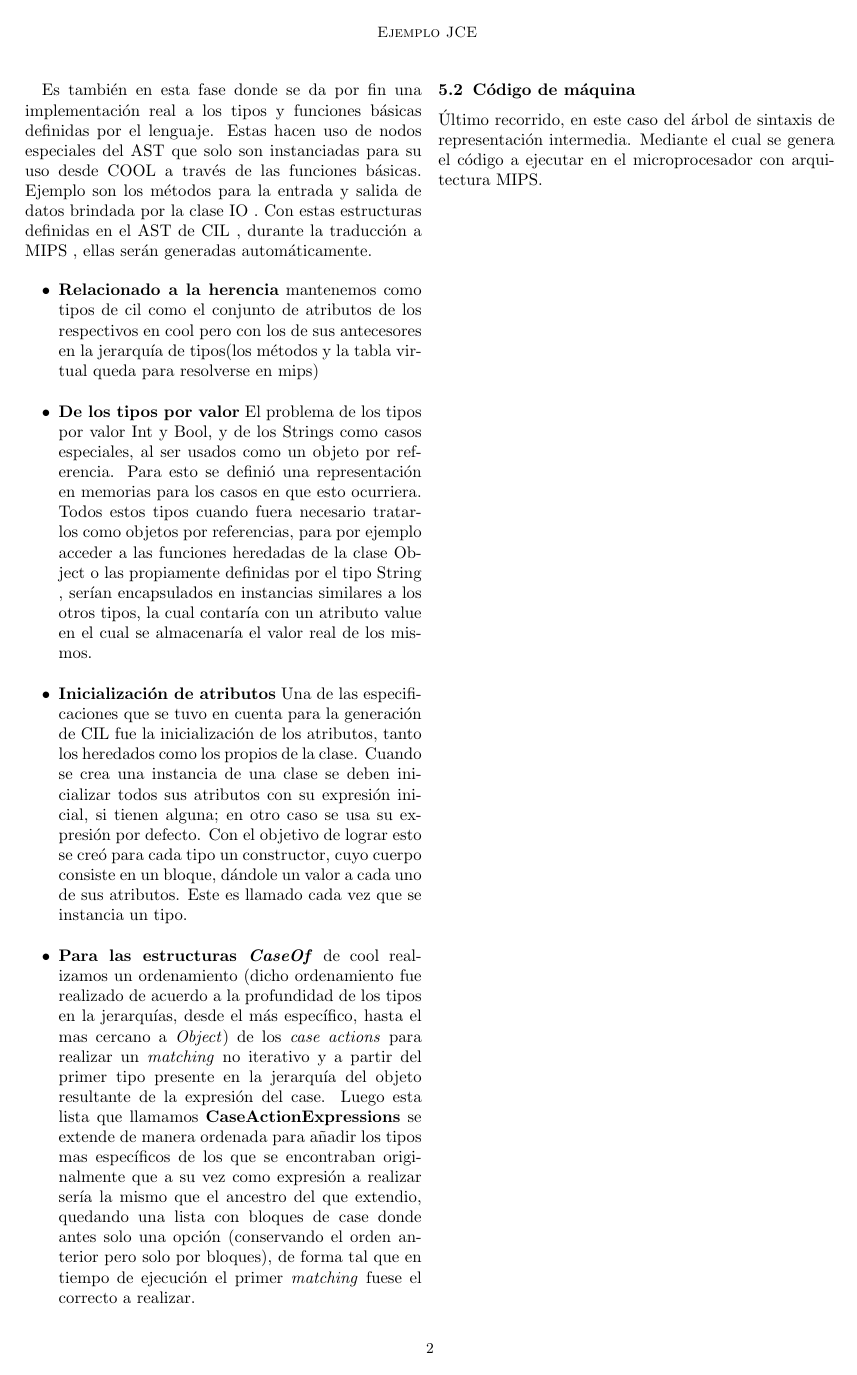
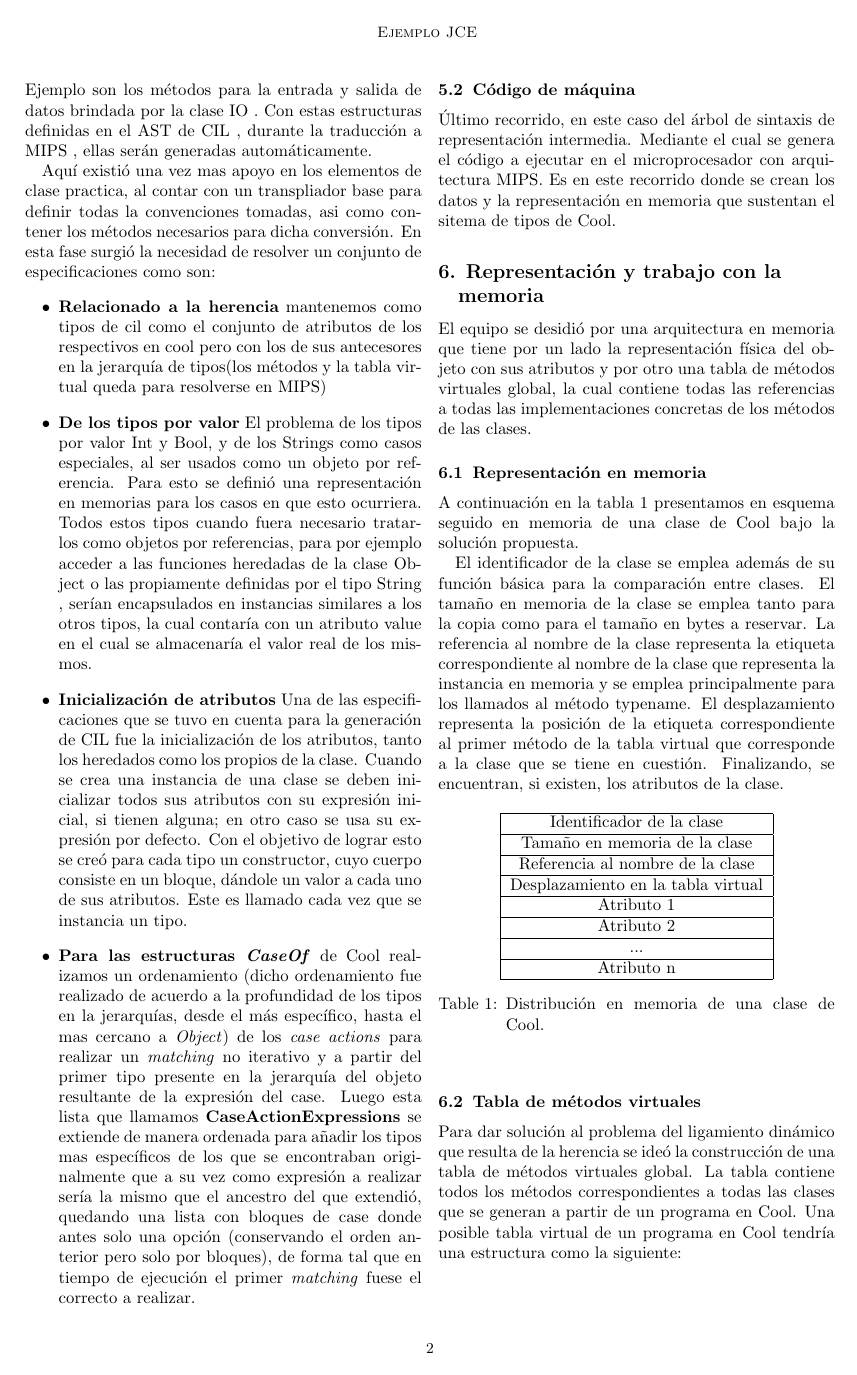
Before and after one commit to matcom/cool-compiler-2020, a LaTeX document (Informe/informe.tex): page 2 of 2 before the commit and page 2 of 3 after it. Compiled offline with pdfLaTeX.

Commit message:
Add memory and vtable description

```diff
--- a/Informe/informe.tex
+++ b/Informe/informe.tex
@@ -176,8 +174,11 @@ El equipo decidió realizar una representación intermedia del lenguaje cool ant
  básicas. Ejemplo son los métodos para la entrada y salida de datos brindada por la
  clase  IO . Con estas estructuras definidas en el AST de  CIL , durante la traducción a
  MIPS , ellas serán generadas automáticamente.
+
+  Aquí existió una vez mas apoyo en los elementos de clase practica, al contar con un transpliador base para definir todas la convenciones tomadas, asi como contener los métodos necesarios para dicha conversión.
+ En esta fase surgió la necesidad de resolver  un conjunto de especificaciones como son:
 	\begin{itemize}
-		\item \textbf{Relacionado a la herencia} mantenemos como tipos de cil como el conjunto de atributos de los respectivos en cool pero con los de sus antecesores en la jerarqu\'ia de tipos(los m\'etodos y la tabla virtual queda para resolverse en mips)
+		\item \textbf{Relacionado a la herencia} mantenemos como tipos de cil como el conjunto de atributos de los respectivos en cool pero con los de sus antecesores en la jerarqu\'ia de tipos(los m\'etodos y la tabla virtual queda para resolverse en MIPS)
 		\item \textbf{De los tipos por valor} El problema de los tipos por valor  Int y	Bool, y de los  Strings como casos especiales, al ser usados como un objeto por referencia. Para esto se definió una representación en memorias para los casos en
 		que esto ocurriera. Todos estos tipos cuando fuera necesario tratarlos como objetos
 		por referencias, para por ejemplo acceder a las funciones heredadas de la clase
@@ -190,12 +191,52 @@ El equipo decidió realizar una representación intermedia del lenguaje cool ant
 		en otro caso se usa su expresión por defecto. Con el objetivo de lograr esto se creó para cada
 		tipo un constructor, cuyo cuerpo consiste en un bloque, dándole un valor a cada uno de sus
 		atributos. Este es llamado cada vez que se instancia un tipo.
-		\item \textbf{Para las estructuras \textit{CaseOf}} de cool realizamos un ordenamiento (dicho ordenamiento fue realizado de acuerdo a la profundidad de los tipos en la jerarqu\'ias, desde el m\'as espec\'ifico, hasta el mas cercano a \textit{Object}) de los \textit{case actions} para realizar un \textit{matching} no iterativo y a partir del primer tipo presente en la jerarqu\'ia del objeto resultante de la expresi\'on del case.
-		Luego esta lista que llamamos \textbf{CaseActionExpressions} se extende de manera ordenada para a\~nadir los tipos mas espec\'ificos de los que se encontraban originalmente que a su vez como expresi\'on a realizar ser\'ia la mismo que el ancestro del que extendio, quedando una lista con bloques de case donde antes solo una opci\'on (conservando el orden anterior pero solo por bloques), de forma tal que en tiempo de ejecuci\'on el primer \textit{matching} fuese el correcto a realizar.
+		\item \textbf{Para las estructuras \textit{CaseOf}} de Cool realizamos un ordenamiento (dicho ordenamiento fue realizado de acuerdo a la profundidad de los tipos en la jerarqu\'ias, desde el m\'as espec\'ifico, hasta el mas cercano a \textit{Object}) de los \textit{case actions} para realizar un \textit{matching} no iterativo y a partir del primer tipo presente en la jerarqu\'ia del objeto resultante de la expresi\'on del case.
+		Luego esta lista que llamamos \textbf{CaseActionExpressions} se extiende de manera ordenada para a\~nadir los tipos mas espec\'ificos de los que se encontraban originalmente que a su vez como expresi\'on a realizar ser\'ia la mismo que el ancestro del que extendió, quedando una lista con bloques de case donde antes solo una opci\'on (conservando el orden anterior pero solo por bloques), de forma tal que en tiempo de ejecuci\'on el primer \textit{matching} fuese el correcto a realizar.
 	\end{itemize}
 
+	\subsection{Código de máquina}
+	\'Ultimo recorrido, en este caso del árbol de sintaxis de representación intermedia. Mediante el cual se genera el código a ejecutar en el microprocesador con arquitectura MIPS. Es en este recorrido donde se crean los datos y la representación en memoria que sustentan el sitema de tipos de Cool.
 
 
-\subsection{Código de máquina}
- \'Ultimo recorrido, en este caso del árbol de sintaxis de representación intermedia. Mediante el cual se genera el código a ejecutar en el microprocesador con arquitectura MIPS.
+\section{Representación y trabajo con la memoria}
 
+El equipo se desidió por una arquitectura en memoria que tiene por un lado la representación física del objeto con sus atributos y por otro una tabla de métodos virtuales global, la cual contiene todas las referencias a todas las implementaciones concretas de los métodos de las clases.
+
+\subsection{Representación en memoria}
+
+A continuación en la tabla \ref{fig:memory} presentamos en esquema seguido en memoria de una clase de Cool bajo la solución propuesta.
+
+El identificador de la clase se emplea además de su función básica para la comparación entre clases. El tamaño en memoria de la clase se emplea tanto para la copia como para el tamaño en bytes a reservar. La referencia al nombre de la clase representa la etiqueta correspondiente al nombre de la clase que representa la instancia en memoria y se emplea principalmente para los llamados al método typename. El desplazamiento representa la posición de la etiqueta correspondiente al primer método de la tabla virtual que corresponde a la clase que se tiene en cuestión. Finalizando, se encuentran, si existen, los atributos de la clase.
+
+\begin{table}[h]
+	\centering
+	\begin{tabular}{|c|}
+		\hline
+		Identificador de la clase \\
+		\hline
+		Tamaño en memoria de la clase  \\
+		\hline
+		Referencia al nombre de la clase \\
+		\hline
+		Desplazamiento en la tabla virtual  \\
+		\hline
+		Atributo 1 \\
+		\hline
+		Atributo 2  \\
+		\hline
+		...  \\
+		\hline
+		Atributo n \\
+		\hline
+	\end{tabular}
+	\caption{Distribución en memoria de una clase de Cool.}
+	\label{fig:memory}
+
+\end{table}
+
+\subsection{Tabla de métodos virtuales}
+
+Para dar solución al problema del ligamiento dinámico que resulta de la herencia se ideó la construcción de una tabla de métodos virtuales global. La tabla contiene todos los métodos correspondientes a todas las clases que se generan a partir de un programa en Cool. Una posible tabla virtual de un programa en Cool tendría una estructura como la siguiente:
+
+\newpage
```
Also changed, not shown: Informe/informe.tex (38 more changed lines).
